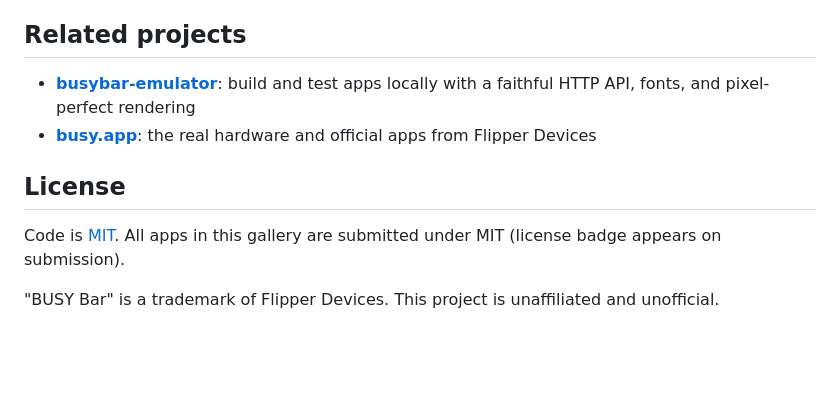
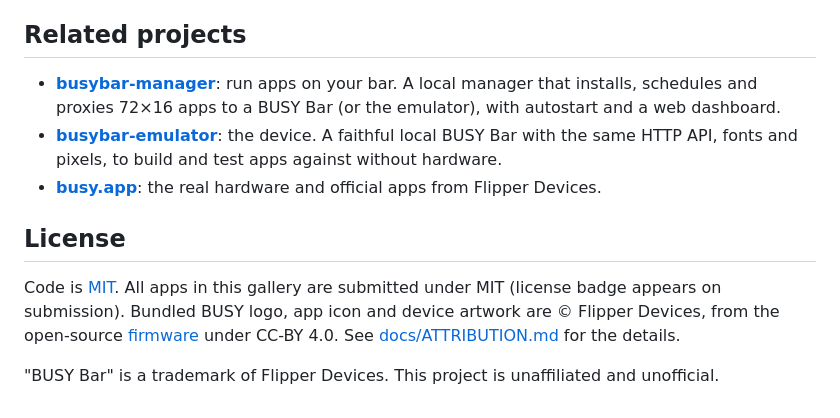
Before and after one commit to maxswinkels/busybar-apps, a Markdown page: README.md, the part around the change. Rendered like a GitHub page; blank space fills up the shorter version.

```diff
--- a/README.md
+++ b/README.md
@@ -82,11 +82,12 @@ The site uses [Astro](https://astro.build) content collections to validate every
 
 ## Related projects
 
-- **[busybar-emulator](https://github.com/maxswinkels/busybar-emulator)**: build and test apps locally with a faithful HTTP API, fonts, and pixel-perfect rendering
-- **[busy.app](https://busy.app)**: the real hardware and official apps from Flipper Devices
+- **[busybar-manager](https://github.com/maxswinkels/busybar-manager)**: run apps on your bar. A local manager that installs, schedules and proxies 72×16 apps to a BUSY Bar (or the emulator), with autostart and a web dashboard.
+- **[busybar-emulator](https://github.com/maxswinkels/busybar-emulator)**: the device. A faithful local BUSY Bar with the same HTTP API, fonts and pixels, to build and test apps against without hardware.
+- **[busy.app](https://busy.app)**: the real hardware and official apps from Flipper Devices.
 
 ## License
 
-Code is [MIT](LICENSE). All apps in this gallery are submitted under MIT (license badge appears on submission).
+Code is [MIT](LICENSE). All apps in this gallery are submitted under MIT (license badge appears on submission). Bundled BUSY logo, app icon and device artwork are © Flipper Devices, from the open-source [firmware](https://github.com/busy-app/busybar-firmware) under CC-BY 4.0. See [docs/ATTRIBUTION.md](docs/ATTRIBUTION.md) for the details.
 
 "BUSY Bar" is a trademark of Flipper Devices. This project is unaffiliated and unofficial.
```
Also changed, not shown: docs/ATTRIBUTION.md (added, +21 -0 lines).
